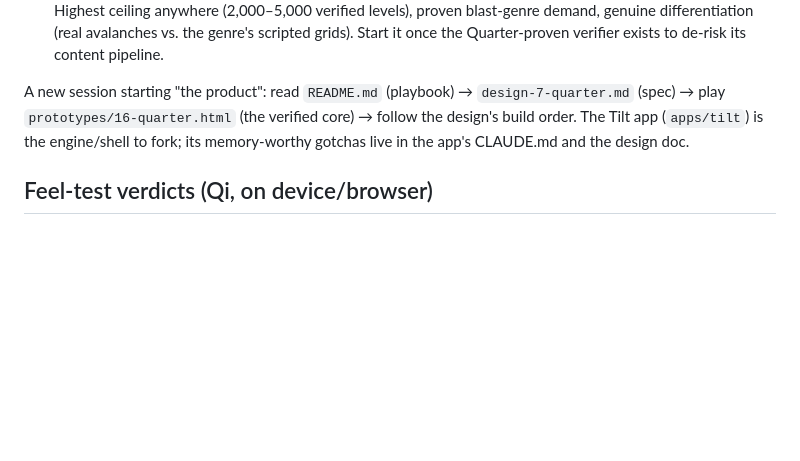
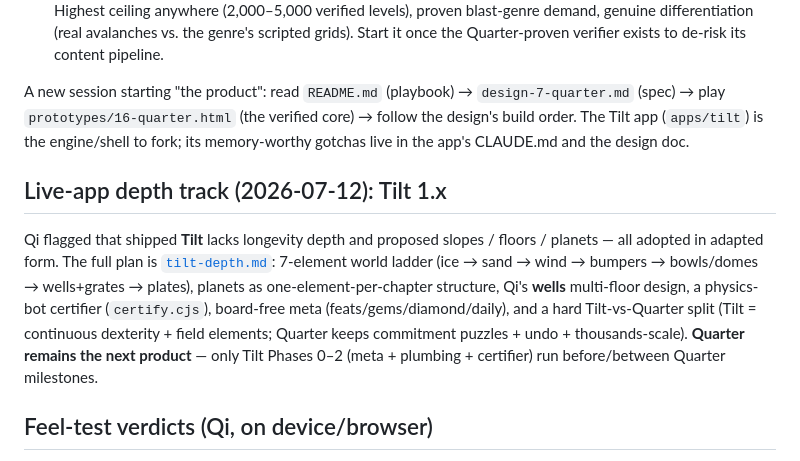
Before and after one commit to JFun/jfun, a Markdown page: docs/longevity/ROADMAP.md, the part around the change. GitHub-like rendering; blank space fills up the shorter version.

```diff
--- a/docs/longevity/ROADMAP.md
+++ b/docs/longevity/ROADMAP.md
@@ -10,6 +10,10 @@
    Highest ceiling anywhere (2,000–5,000 verified levels), proven blast-genre demand, genuine differentiation (real avalanches vs. the genre's scripted grids). Start it once the Quarter-proven verifier exists to de-risk its content pipeline.
 
 A new session starting "the product": read `README.md` (playbook) → `design-7-quarter.md` (spec) → play `prototypes/16-quarter.html` (the verified core) → follow the design's build order. The Tilt app (`apps/tilt`) is the engine/shell to fork; its memory-worthy gotchas live in the app's CLAUDE.md and the design doc.
+
+## Live-app depth track (2026-07-12): Tilt 1.x
+
+Qi flagged that shipped **Tilt** lacks longevity depth and proposed slopes / floors / planets — all adopted in adapted form. The full plan is [`tilt-depth.md`](tilt-depth.md): 7-element world ladder (ice → sand → wind → bumpers → bowls/domes → wells+grates → plates), planets as one-element-per-chapter structure, Qi's **wells** multi-floor design, a physics-bot certifier (`certify.cjs`), board-free meta (feats/gems/diamond/daily), and a hard Tilt-vs-Quarter split (Tilt = continuous dexterity + field elements; Quarter keeps commitment puzzles + undo + thousands-scale). **Quarter remains the next product** — only Tilt Phases 0–2 (meta + plumbing + certifier) run before/between Quarter milestones.
 
 ## Feel-test verdicts (Qi, on device/browser)
 
```
Also changed, not shown: docs/longevity/tilt-depth.md (added, +65 -0 lines).
